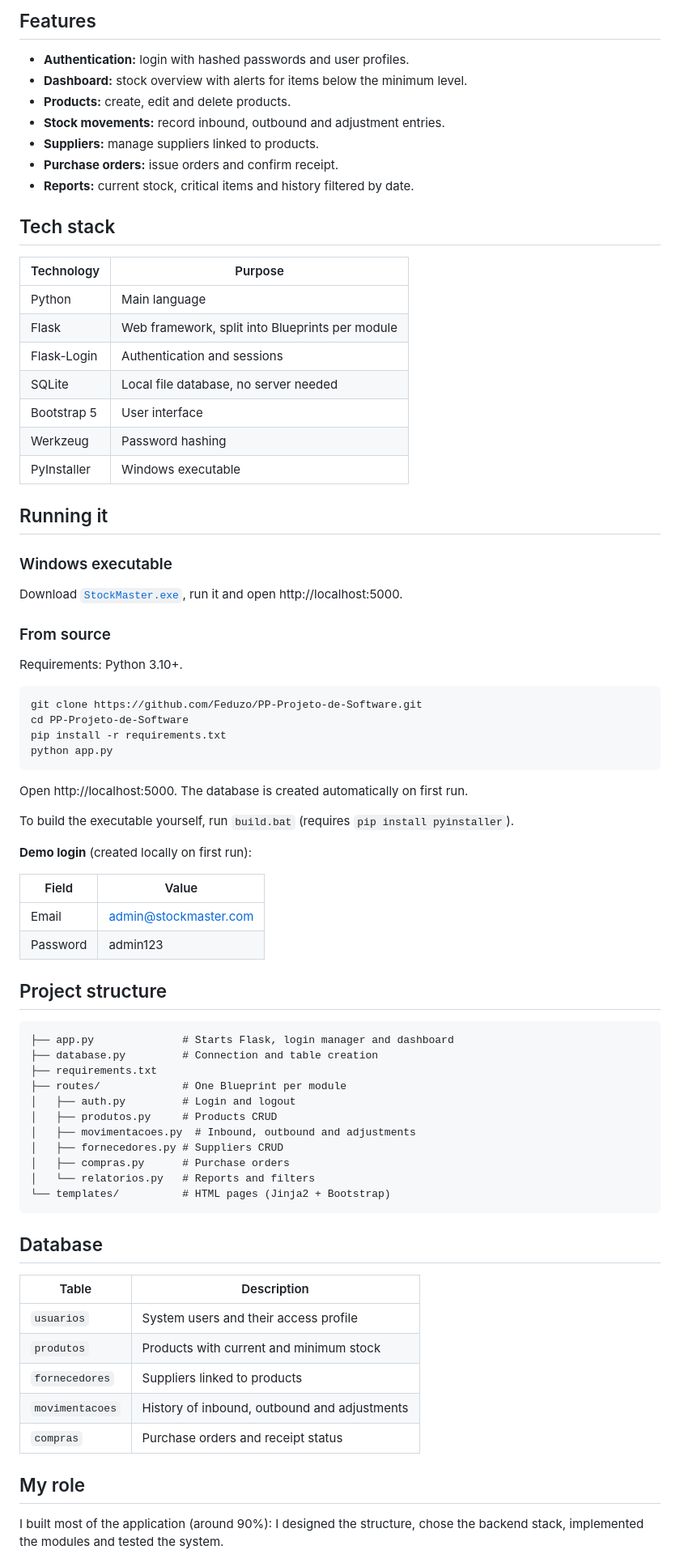
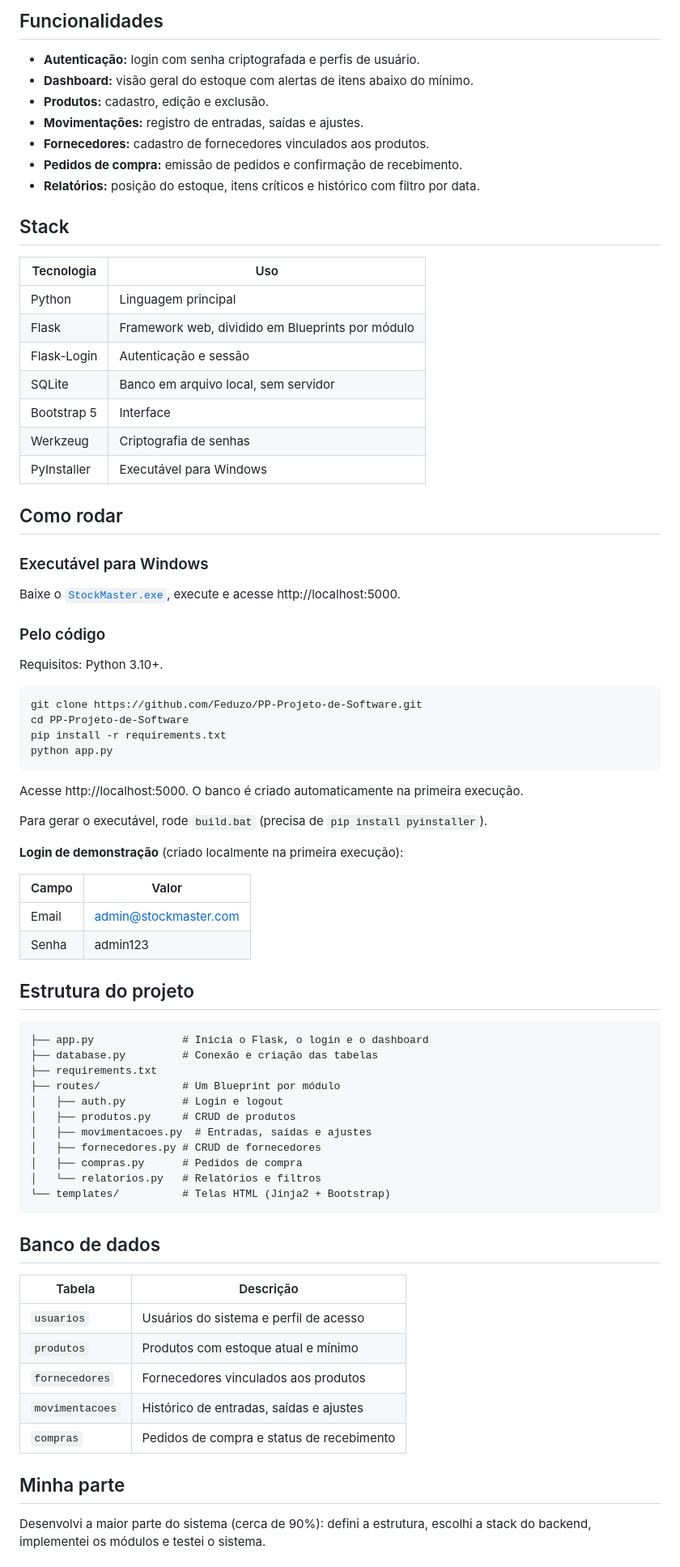
Before and after one commit to Feduzo/PP-Projeto-de-Software, a Markdown page: README.md, the part around one of its changes. Shown at 81% size. Drawn GitHub-style.

Commit message:
Rewrite README in Portuguese

````diff
--- a/README.md
+++ b/README.md
@@ -9,36 +9,36 @@ Inventory management system built for **Monticoifas LTDA**, a real company that
 -->
 
-## Features
+## Funcionalidades
 
-- **Authentication:** login with hashed passwords and user profiles.
-- **Dashboard:** stock overview with alerts for items below the minimum level.
-- **Products:** create, edit and delete products.
-- **Stock movements:** record inbound, outbound and adjustment entries.
-- **Suppliers:** manage suppliers linked to products.
-- **Purchase orders:** issue orders and confirm receipt.
-- **Reports:** current stock, critical items and history filtered by date.
+- **Autenticação:** login com senha criptografada e perfis de usuário.
+- **Dashboard:** visão geral do estoque com alertas de itens abaixo do mínimo.
+- **Produtos:** cadastro, edição e exclusão.
+- **Movimentações:** registro de entradas, saídas e ajustes.
+- **Fornecedores:** cadastro de fornecedores vinculados aos produtos.
+- **Pedidos de compra:** emissão de pedidos e confirmação de recebimento.
+- **Relatórios:** posição do estoque, itens críticos e histórico com filtro por data.
 
-## Tech stack
+## Stack
 
-| Technology | Purpose |
+| Tecnologia | Uso |
 | --- | --- |
-| Python | Main language |
-| Flask | Web framework, split into Blueprints per module |
-| Flask-Login | Authentication and sessions |
-| SQLite | Local file database, no server needed |
-| Bootstrap 5 | User interface |
-| Werkzeug | Password hashing |
-| PyInstaller | Windows executable |
+| Python | Linguagem principal |
+| Flask | Framework web, dividido em Blueprints por módulo |
+| Flask-Login | Autenticação e sessão |
+| SQLite | Banco em arquivo local, sem servidor |
+| Bootstrap 5 | Interface |
+| Werkzeug | Criptografia de senhas |
+| PyInstaller | Executável para Windows |
 
-## Running it
+## Como rodar
 
-### Windows executable
+### Executável para Windows
 
-Download [`StockMaster.exe`](https://github.com/Feduzo/PP-Projeto-de-Software/raw/main/StockMaster.exe), run it and open http://localhost:5000.
+Baixe o [`StockMaster.exe`](https://github.com/Feduzo/PP-Projeto-de-Software/raw/main/StockMaster.exe), execute e acesse http://localhost:5000.
 
-### From source
+### Pelo código
 
-Requirements: Python 3.10+.
+Requisitos: Python 3.10+.
 
 ```bash
 git clone https://github.com/Feduzo/PP-Projeto-de-Software.git
@@ -47,44 +47,44 @@ pip install -r requirements.txt
 python app.py
 ```
 
-Open http://localhost:5000. The database is created automatically on first run.
+Acesse http://localhost:5000. O banco é criado automaticamente na primeira execução.
 
-To build the executable yourself, run `build.bat` (requires `pip install pyinstaller`).
+Para gerar o executável, rode `build.bat` (precisa de `pip install pyinstaller`).
 
-**Demo login** (created locally on first run):
+**Login de demonstração** (criado localmente na primeira execução):
 
-| Field | Value |
+| Campo | Valor |
 | --- | --- |
 | Email | admin@stockmaster.com |
-| Password | admin123 |
+| Senha | admin123 |
 
-## Project structure
+## Estrutura do projeto
 
 ```text
-├── app.py              # Starts Flask, login manager and dashboard
-├── database.py         # Connection and table creation
+├── app.py              # Inicia o Flask, o login e o dashboard
+├── database.py         # Conexão e criação das tabelas
 ├── requirements.txt
-├── routes/             # One Blueprint per module
-│   ├── auth.py         # Login and logout
-│   ├── produtos.py     # Products CRUD
-│   ├── movimentacoes.py  # Inbound, outbound and adjustments
-│   ├── fornecedores.py # Suppliers CRUD
-│   ├── compras.py      # Purchase orders
-│   └── relatorios.py   # Reports and filters
-└── templates/          # HTML pages (Jinja2 + Bootstrap)
+├── routes/             # Um Blueprint por módulo
+│   ├── auth.py         # Login e logout
+│   ├── produtos.py     # CRUD de produtos
+│   ├── movimentacoes.py  # Entradas, saídas e ajustes
+│   ├── fornecedores.py # CRUD de fornecedores
+│   ├── compras.py      # Pedidos de compra
+│   └── relatorios.py   # Relatórios e filtros
+└── templates/          # Telas HTML (Jinja2 + Bootstrap)
 ```
 
-## Database
+## Banco de dados
 
-| Table | Description |
+| Tabela | Descrição |
 | --- | --- |
-| `usuarios` | System users and their access profile |
-| `produtos` | Products with current and minimum stock |
-| `fornecedores` | Suppliers linked to products |
-| `movimentacoes` | History of inbound, outbound and adjustments |
-| `compras` | Purchase orders and receipt status |
+| `usuarios` | Usuários do sistema e perfil de acesso |
+| `produtos` | Produtos com estoque atual e mínimo |
+| `fornecedores` | Fornecedores vinculados aos produtos |
+| `movimentacoes` | Histórico de entradas, saídas e ajustes |
+| `compras` | Pedidos de compra e status de recebimento |
 
-## My role
+## Minha parte
 
-I built most of the application (around 90%): I designed the structure, chose the backend stack, implemented the modules and tested the system.
+Desenvolvi a maior parte do sistema (cerca de 90%): defini a estrutura, escolhi a stack do backend, implementei os módulos e testei o sistema.
 
````
Also changed, not shown: other parts of README.md (+7 -7 lines).
